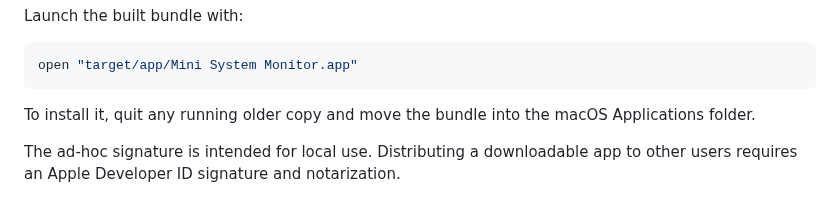
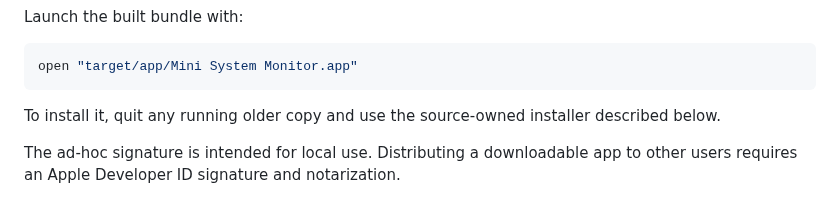
Before and after one commit to mlabo-org/mini-system-monitor-rs, a Markdown page: README.md, the part around one of its changes. Drawn GitHub-style.

````diff
--- a/README.md
+++ b/README.md
@@ -126,8 +145,8 @@ Launch the built bundle with:
 open "target/app/Mini System Monitor.app"
 ```
 
-To install it, quit any running older copy and move the bundle into the macOS
-Applications folder.
+To install it, quit any running older copy and use the source-owned installer
+described below.
 
 The ad-hoc signature is intended for local use. Distributing a downloadable app
 to other users requires an Apple Developer ID signature and notarization.
````
Also changed, not shown: other parts of README.md (+22 -3 lines), README.ja.md (+20 -3 lines), docs/images/codex-controls-dark-en.png (added), docs/images/system-monitor-dark-ja.png (added), docs/images/system-monitor-light-en.png (added), 1 other file.
